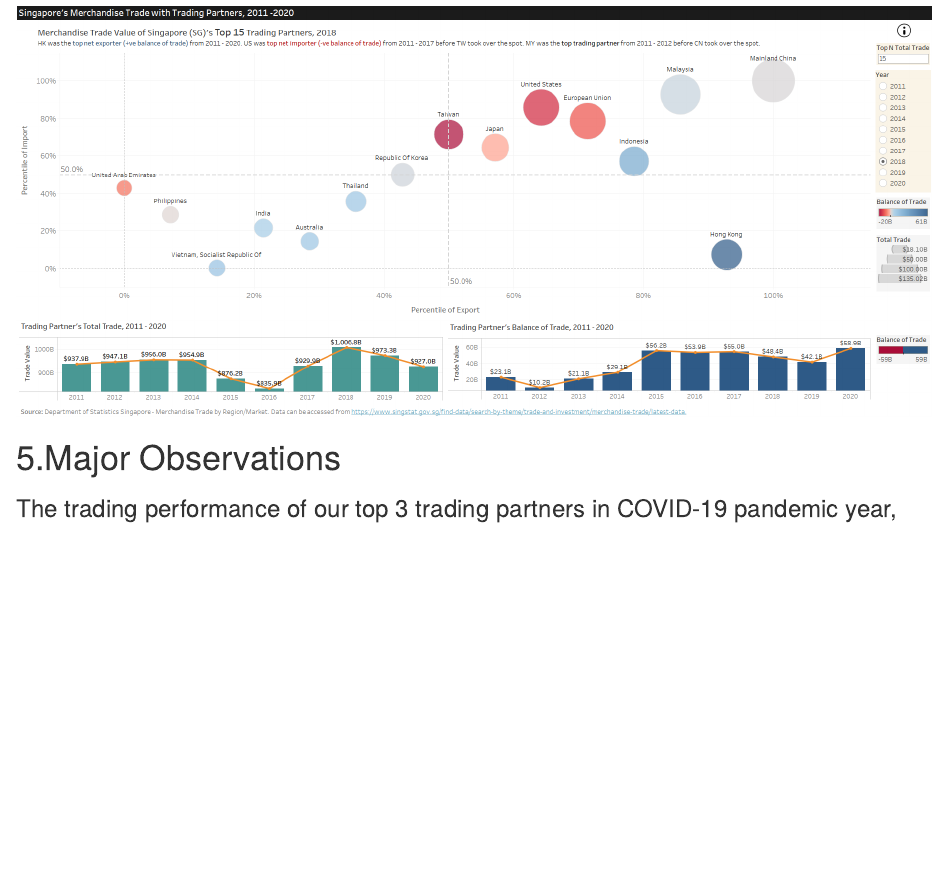
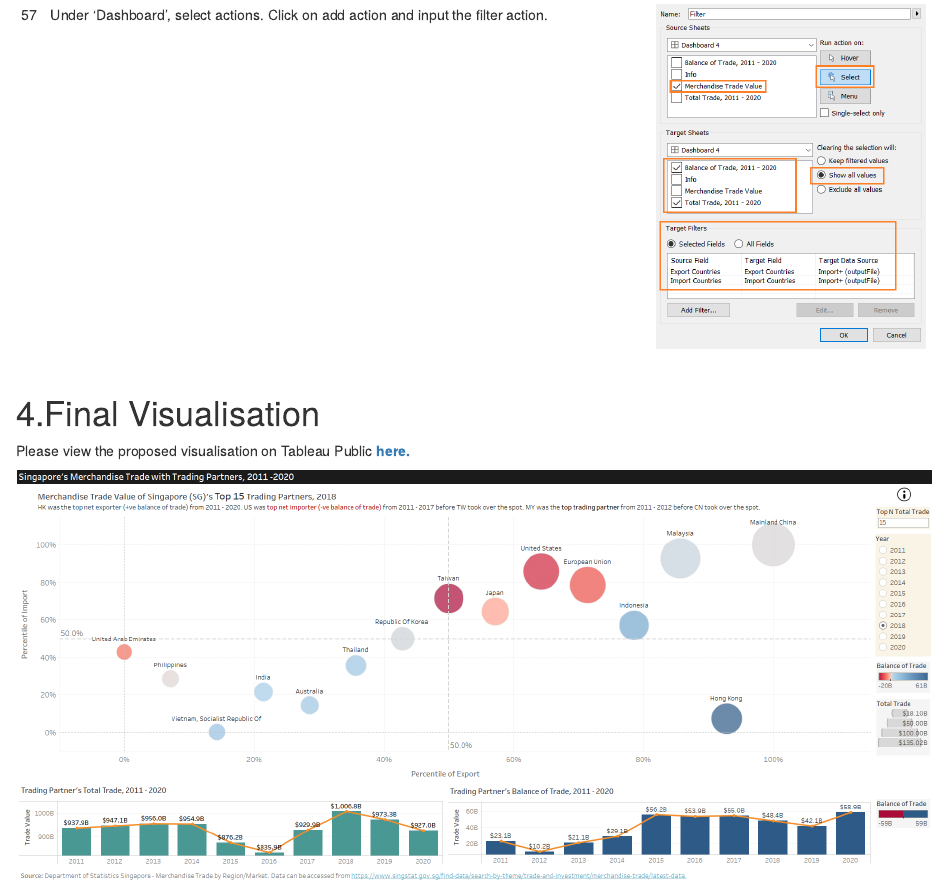
Before and after one commit to al-ljr/DataViz_Blog_MakeOver2, an R Markdown document (_posts/2021-06-19-dataviz-makeover-2/dataviz-makeover-2.Rmd): the page in a window 1100 px wide, from 18150 px down before the commit and from 17720 px down after it. Rendered offline with R 4.5, knitr and Pandoc, with nearby package versions; drawn as R Markdown's standard HTML page in place of the format the file asks for.

Commit message:
3rd edit and commit.

```diff
--- a/_posts/2021-06-19-dataviz-makeover-2/dataviz-makeover-2.Rmd
+++ b/_posts/2021-06-19-dataviz-makeover-2/dataviz-makeover-2.Rmd
@@ -125,6 +125,9 @@ No	| Step	| Action
 
 # 4.Final Visualisation
 
+Please view the proposed visualisation on Tableau Public [**here.**](https://public.tableau.com/app/profile/lim.jin.ru.alethea./viz/DataVizMakeOver2/Dashboard4)
+
+
 ![](img/finalviz.png){width=150%}
 
 # 5.Major Observations
```
Also changed, not shown: 2 other files.
